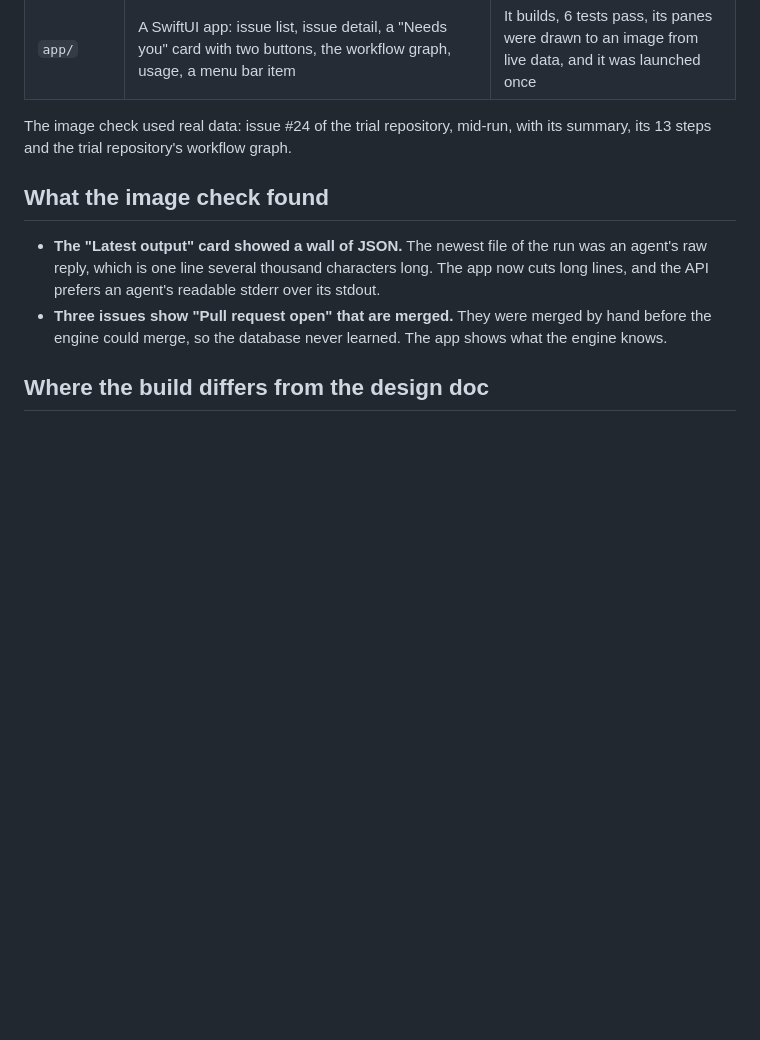
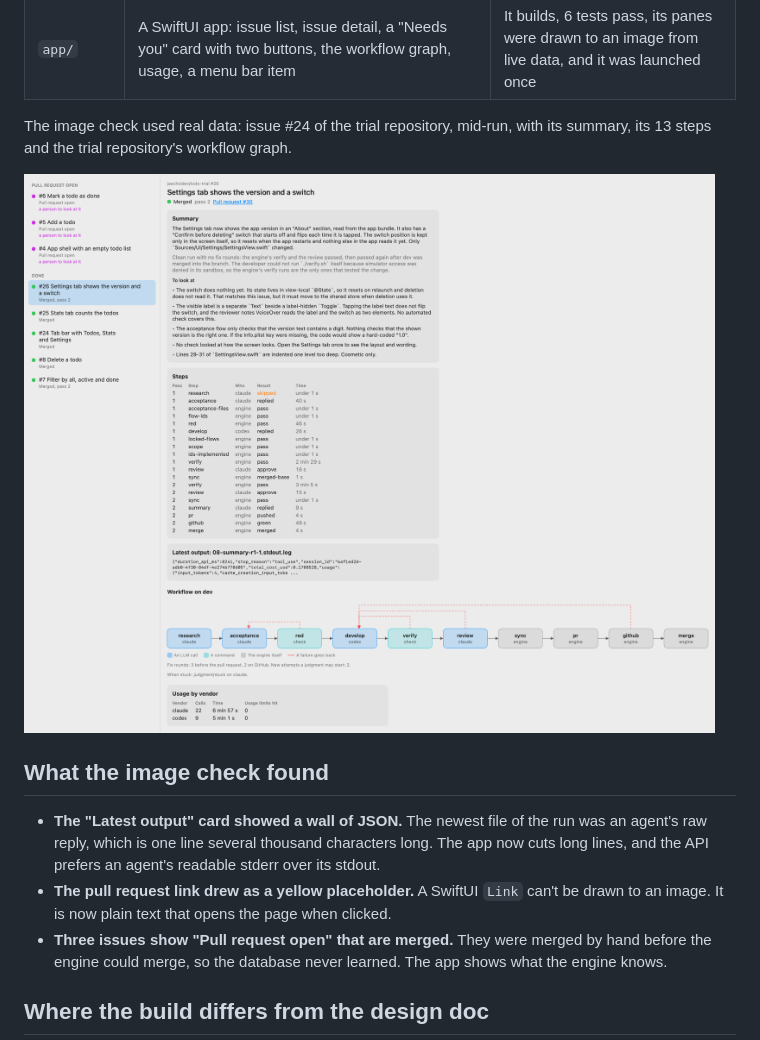
Before and after one commit to jaechoidev/task-manager, a Markdown page: docs/findings/2026-11-24-app.md, the part around the change. Drawn GitHub-style; pictures changed too: docs/findings/img/2026-11-24-app.png (added); blank space fills up the shorter version.

Commit message:
fix(app): draw the pull request link as text

```diff
--- a/docs/findings/2026-11-24-app.md
+++ b/docs/findings/2026-11-24-app.md
@@ -11,9 +11,12 @@ Build-order step 9: the SwiftUI app with status, logs, the judgment queue and a
 
 The image check used real data: issue #24 of the trial repository, mid-run, with its summary, its 13 steps and the trial repository's workflow graph.
 
+![The app's panes, drawn from the trial repository's real state](img/2026-11-24-app.png)
+
 ## What the image check found
 
 - **The "Latest output" card showed a wall of JSON.** The newest file of the run was an agent's raw reply, which is one line several thousand characters long. The app now cuts long lines, and the API prefers an agent's readable stderr over its stdout.
+- **The pull request link drew as a yellow placeholder.** A SwiftUI `Link` can't be drawn to an image. It is now plain text that opens the page when clicked.
 - **Three issues show "Pull request open" that are merged.** They were merged by hand before the engine could merge, so the database never learned. The app shows what the engine knows.
 
 ## Where the build differs from the design doc
```
Also changed, not shown: 1 other file.
